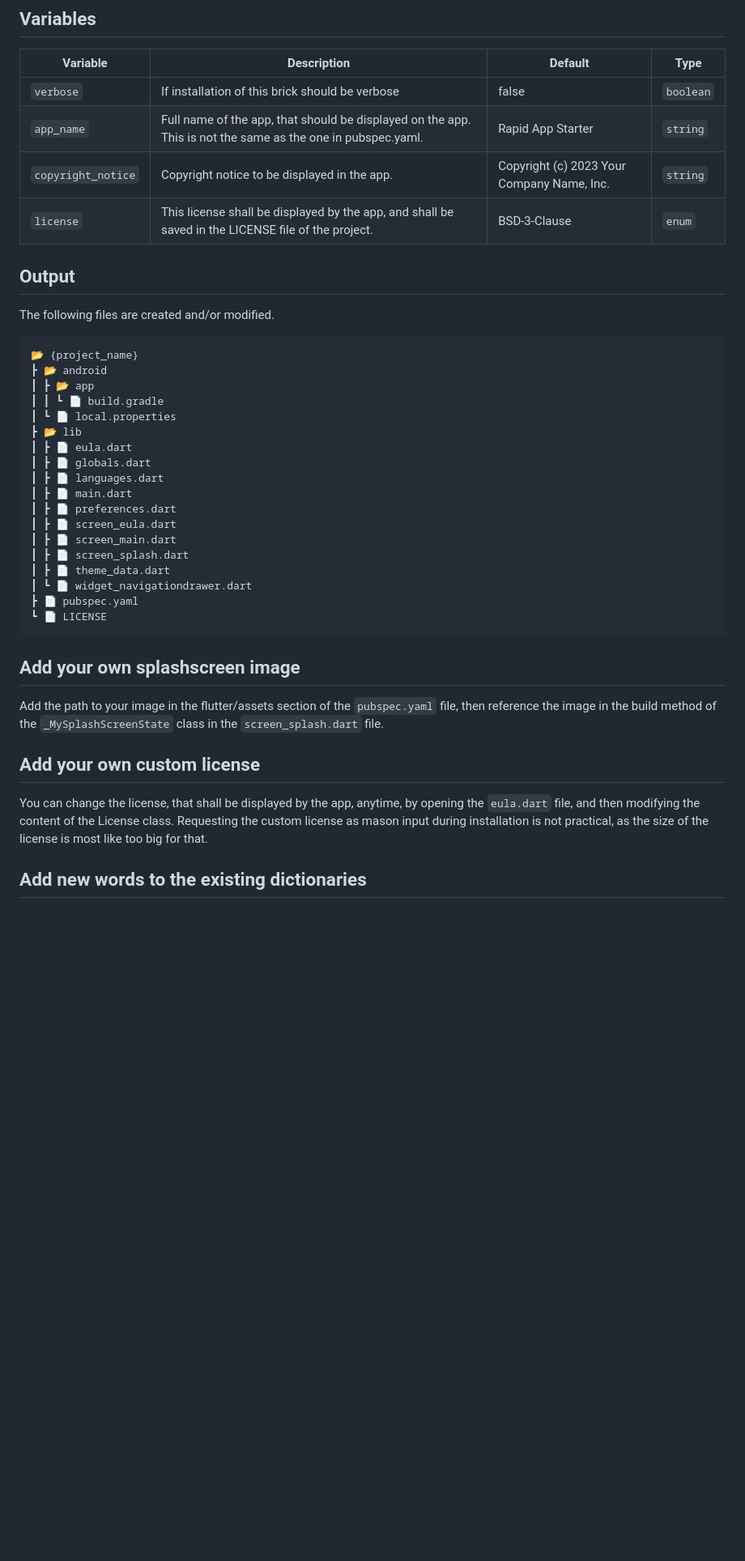
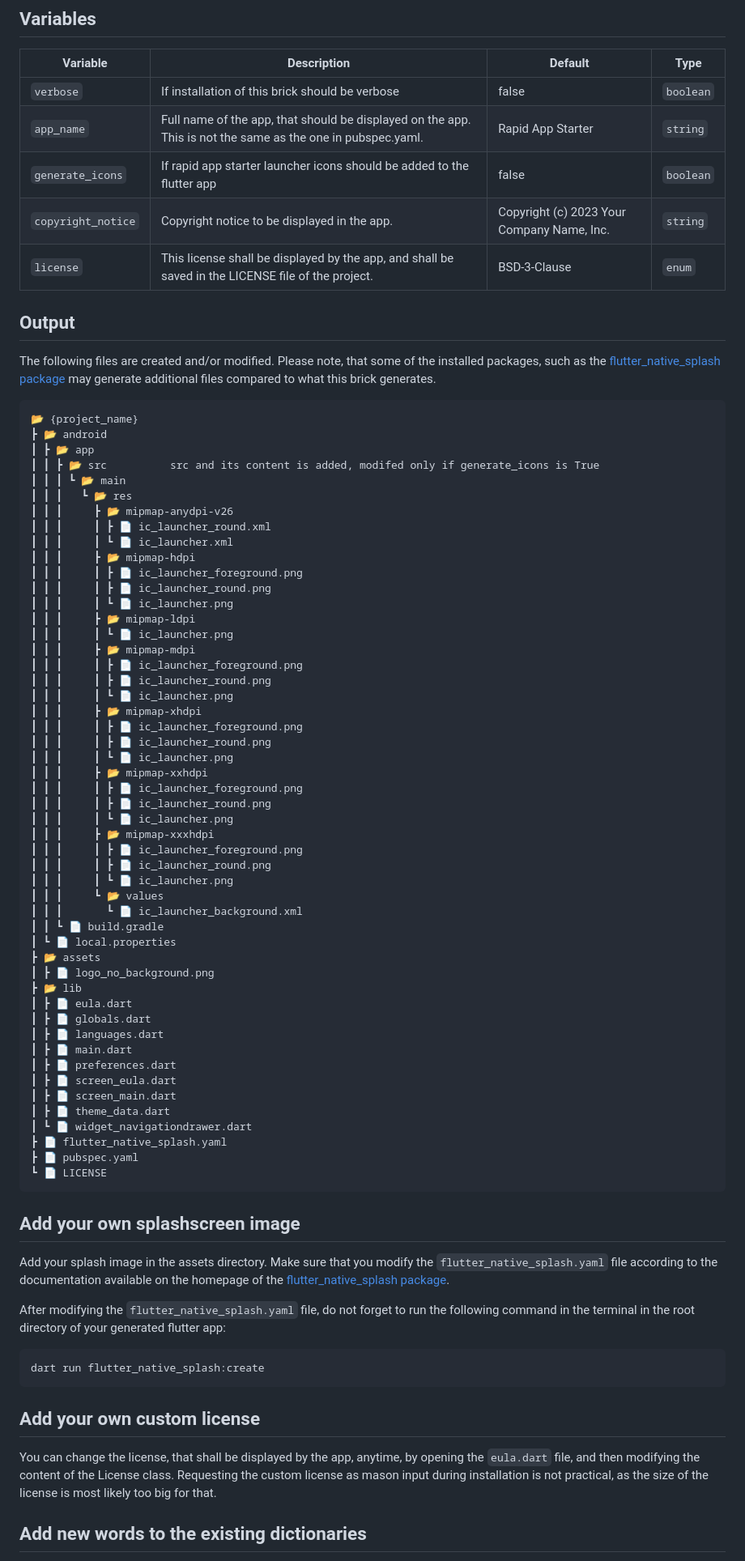
Before and after one commit to ka-zo/rapid_app_starter, a Markdown page: README.md, the part around the change. Shown: that part at 81% size. Rendered like a GitHub page; blank space fills up the shorter version.

Commit message:
README.md is adapted to the new changes.

````diff
--- a/README.md
+++ b/README.md
@@ -103,19 +103,54 @@ mason make rapid_app_starter
 | ----------------- | ------------------------------------------------------------------------------------------------------------- | ----------------------------------------- | --------- |
 | `verbose`         | If installation of this brick should be verbose                                                               | false                                     | `boolean` |
 | `app_name`        | Full name of the app, that should be displayed on the app. This is not the same as the one in pubspec.yaml.   | Rapid App Starter                         | `string`  |
+| `generate_icons`         | If rapid app starter launcher icons should be added to the flutter app                                                               | false                                     | `boolean` |
 | `copyright_notice`| Copyright notice to be displayed in the app.                                                                  | Copyright (c) 2023 Your Company Name, Inc.| `string`  |
 | `license`         | This license shall be displayed by the app, and shall be saved in the LICENSE file of the project.            | BSD-3-Clause                              | `enum`    |
 
 ## Output
 
-The following files are created and/or modified.
+The following files are created and/or modified. Please note, that some of the installed packages,
+such as the [flutter_native_splash package](https://pub.dev/packages/flutter_native_splash) may generate
+additional files compared to what this brick generates.
 
 ```
 📂 {project_name}
 ┣ 📂 android
 ┃ ┣ 📂 app
+┃ ┃ ┣ 📂 src          src and its content is added, modifed only if generate_icons is True
+┃ ┃ ┃ ┗ 📂 main
+┃ ┃ ┃   ┗ 📂 res
+┃ ┃ ┃     ┣ 📂 mipmap-anydpi-v26
+┃ ┃ ┃     ┃ ┣ 📄 ic_launcher_round.xml
+┃ ┃ ┃     ┃ ┗ 📄 ic_launcher.xml
+┃ ┃ ┃     ┣ 📂 mipmap-hdpi
+┃ ┃ ┃     ┃ ┣ 📄 ic_launcher_foreground.png
+┃ ┃ ┃     ┃ ┣ 📄 ic_launcher_round.png
+┃ ┃ ┃     ┃ ┗ 📄 ic_launcher.png
+┃ ┃ ┃     ┣ 📂 mipmap-ldpi
+┃ ┃ ┃     ┃ ┗ 📄 ic_launcher.png
+┃ ┃ ┃     ┣ 📂 mipmap-mdpi
+┃ ┃ ┃     ┃ ┣ 📄 ic_launcher_foreground.png
+┃ ┃ ┃     ┃ ┣ 📄 ic_launcher_round.png
+┃ ┃ ┃     ┃ ┗ 📄 ic_launcher.png
+┃ ┃ ┃     ┣ 📂 mipmap-xhdpi
+┃ ┃ ┃     ┃ ┣ 📄 ic_launcher_foreground.png
+┃ ┃ ┃     ┃ ┣ 📄 ic_launcher_round.png
+┃ ┃ ┃     ┃ ┗ 📄 ic_launcher.png
+┃ ┃ ┃     ┣ 📂 mipmap-xxhdpi
+┃ ┃ ┃     ┃ ┣ 📄 ic_launcher_foreground.png
+┃ ┃ ┃     ┃ ┣ 📄 ic_launcher_round.png
+┃ ┃ ┃     ┃ ┗ 📄 ic_launcher.png
+┃ ┃ ┃     ┣ 📂 mipmap-xxxhdpi
+┃ ┃ ┃     ┃ ┣ 📄 ic_launcher_foreground.png
+┃ ┃ ┃     ┃ ┣ 📄 ic_launcher_round.png
+┃ ┃ ┃     ┃ ┗ 📄 ic_launcher.png
+┃ ┃ ┃     ┗ 📂 values
+┃ ┃ ┃       ┗ 📄 ic_launcher_background.xml
 ┃ ┃ ┗ 📄 build.gradle
 ┃ ┗ 📄 local.properties
+┣ 📂 assets
+┃ ┣ 📄 logo_no_background.png
 ┣ 📂 lib
 ┃ ┣ 📄 eula.dart
 ┃ ┣ 📄 globals.dart
@@ -124,23 +159,30 @@ The following files are created and/or modified.
 ┃ ┣ 📄 preferences.dart
 ┃ ┣ 📄 screen_eula.dart
 ┃ ┣ 📄 screen_main.dart
-┃ ┣ 📄 screen_splash.dart
 ┃ ┣ 📄 theme_data.dart
 ┃ ┗ 📄 widget_navigationdrawer.dart
+┣ 📄 flutter_native_splash.yaml
 ┣ 📄 pubspec.yaml
 ┗ 📄 LICENSE
 ```
 
 ## Add your own splashscreen image
 
-Add the path to your image in the flutter/assets section of the `pubspec.yaml` file, then reference the image in the build method of the `_MySplashScreenState` class in the `screen_splash.dart` file.
+Add your splash image in the assets directory. Make sure that you modify the `flutter_native_splash.yaml` file
+according to the documentation available on the homepage of the [flutter_native_splash package](https://pub.dev/packages/flutter_native_splash).
+
+After modifying the `flutter_native_splash.yaml` file, do not forget to run the following command in the terminal in the root directory of your generated flutter app:
+
+```
+dart run flutter_native_splash:create
+```
 
 ## Add your own custom license
 
 You can change the license, that shall be displayed by the app, anytime, by
 opening the `eula.dart` file, and then modifying the content of the License class.
 Requesting the custom license as mason input during installation is not practical, as
-the size of the license is most like too big for that.
+the size of the license is most likely too big for that.
 
 ## Add new words to the existing dictionaries
 
````
